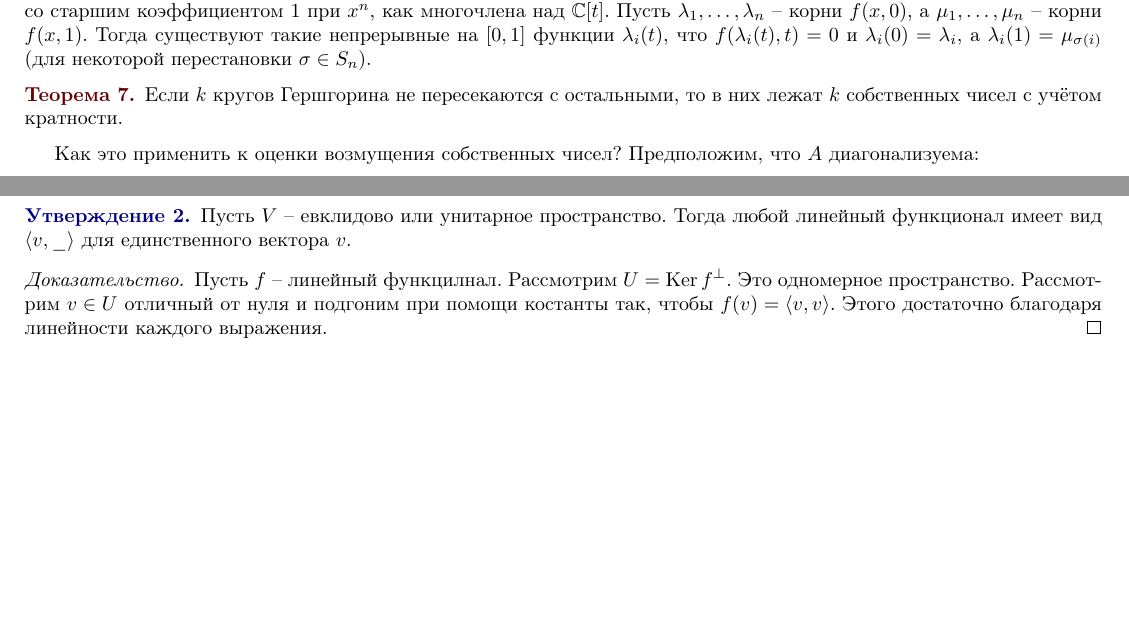
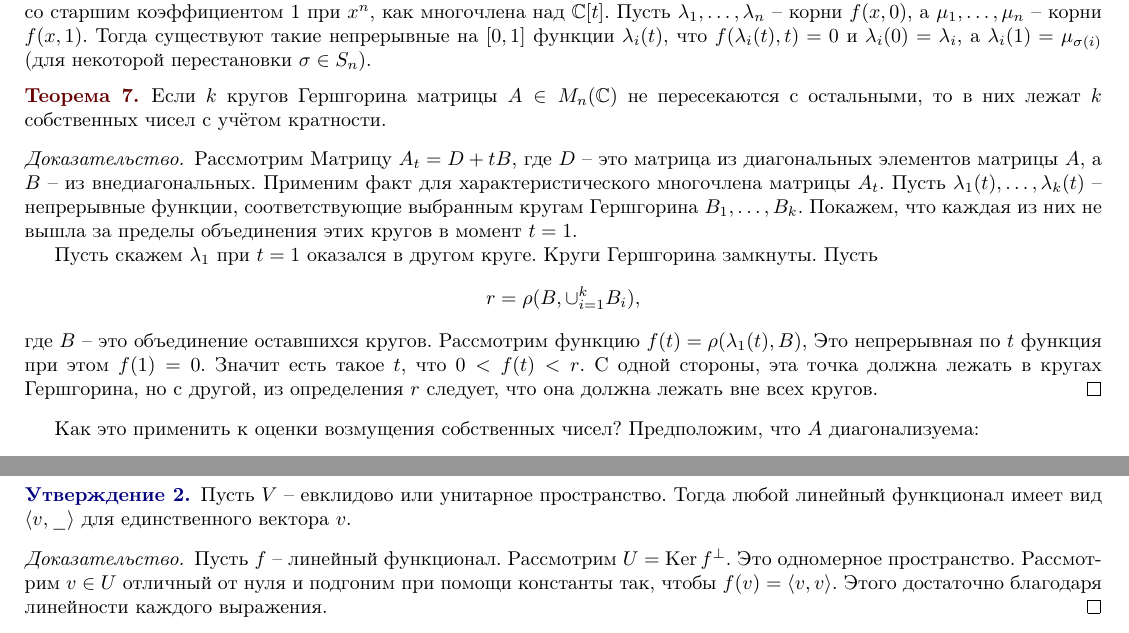
Before and after one commit to makselivanov/MP-2020-3-term-Algebra-Actual, a LaTeX book (main.tex): two parts of pages 10 and 14 of 16, joined at a grey line, cut so that both start at the same text, the shorter picture padded with empty space. Compiled offline with pdfLaTeX.

Commit message:
Updates from Overleaf

```diff
--- a/main.tex
+++ b/main.tex
@@ -607,8 +607,14 @@ $$(L+D)x=-Ux+b$$
 \fct[Корни непрерывно зависят от коэффициентов] Пусть $f(x,t)$ -- комплексный многочлен от двух переменных со старшим коэффициентом $1$ при $x^n$, как многочлена над $\mb C[t]$. Пусть $\lambda_1,\dots,\lambda_n$ -- корни $f(x,0)$, а $\mu_1,\dots, \mu_n$ -- корни $f(x,1)$. Тогда cуществуют такие непрерывные на $[0,1]$ функции $\lambda_i(t)$, что $f(\lambda_i(t),t)=0$ и $\lambda_i(0)=\lambda_i$, а $\lambda_i(1)=\mu_{\sigma(i)}$ (для некоторой перестановки $\sigma \in S_n$).
 \efct
 
-\thrm Если $k$ кругов Гершгорина не пересекаются с остальными, то в них лежат $k$ собственных чисел с учётом кратности.
+\thrm Если $k$ кругов Гершгорина матрицы $A\in M_n(\mb C)$ не пересекаются с остальными, то в них лежат $k$ собственных чисел с учётом кратности.
 \ethrm
+\proof Рассмотрим Матрицу $A_t= D+ tB$, где $D$ -- это матрица из диагональных элементов матрицы $A$, а $B$ -- из внедиагональных. Применим факт для характеристического многочлена матрицы $A_t$. Пусть  $\lambda_1(t),\dots,\lambda_k(t)$ -- непрерывные функции, соответствующие выбранным кругам Гершгорина $B_1,\dots,B_k$. Покажем, что каждая из них не вышла за пределы объединения этих кругов в момент $t=1$.
+
+Пусть скажем $\lambda_1$ при $t=1$ оказался в другом круге. Круги Гершгорина замкнуты. Пусть
+$$r=\rho(B,\cup_{i=1}^k B_i),$$
+где $B$ -- это объединение оставшихся кругов. Рассмотрим функцию $f(t)=\rho(\lambda_1(t),B)$,  Это непрерывная по $t$ функция при этом $f(1)=0$. Значит есть такое $t$, что $0<f(t)<r$. С одной стороны, эта точка должна лежать в кругах Гершгорина, но с другой, из определения $r$ следует, что она должна лежать вне всех кругов.
+\endproof
 
 Как это применить к оценки возмущения собственных чисел? Предположим, что $A$ диагонализуема:
 $$A=C\pmat \lambda_1 && \\ & \ddots & \\ && \lambda_n \epmat C^{-1}=CDC^{-1}.$$
@@ -827,7 +833,7 @@ $$C^{-1}x=y.$$
 
 \utv Пусть $V$ -- евклидово или унитарное пространство. Тогда любой линейный функционал имеет вид $\lan v, \_ \ran$ для единственного вектора $v$.
 \eutv
-\proof Пусть $f$ -- линейный функцилнал. Рассмотрим $U=\Ker f^\bot$. Это одномерное пространство. Рассмотрим $v\in U$ отличный от нуля и подгоним при помощи костанты так, чтобы  $f(v)=\lan v,v \ran$. Этого достаточно благодаря линейности каждого выражения.
+\proof Пусть $f$ -- линейный функционал. Рассмотрим $U=\Ker f^\bot$. Это одномерное пространство. Рассмотрим $v\in U$ отличный от нуля и подгоним при помощи константы так, чтобы  $f(v)=\lan v,v \ran$. Этого достаточно благодаря линейности каждого выражения.
 \endproof
 
 \section{Немного про квантовую механику}
```
